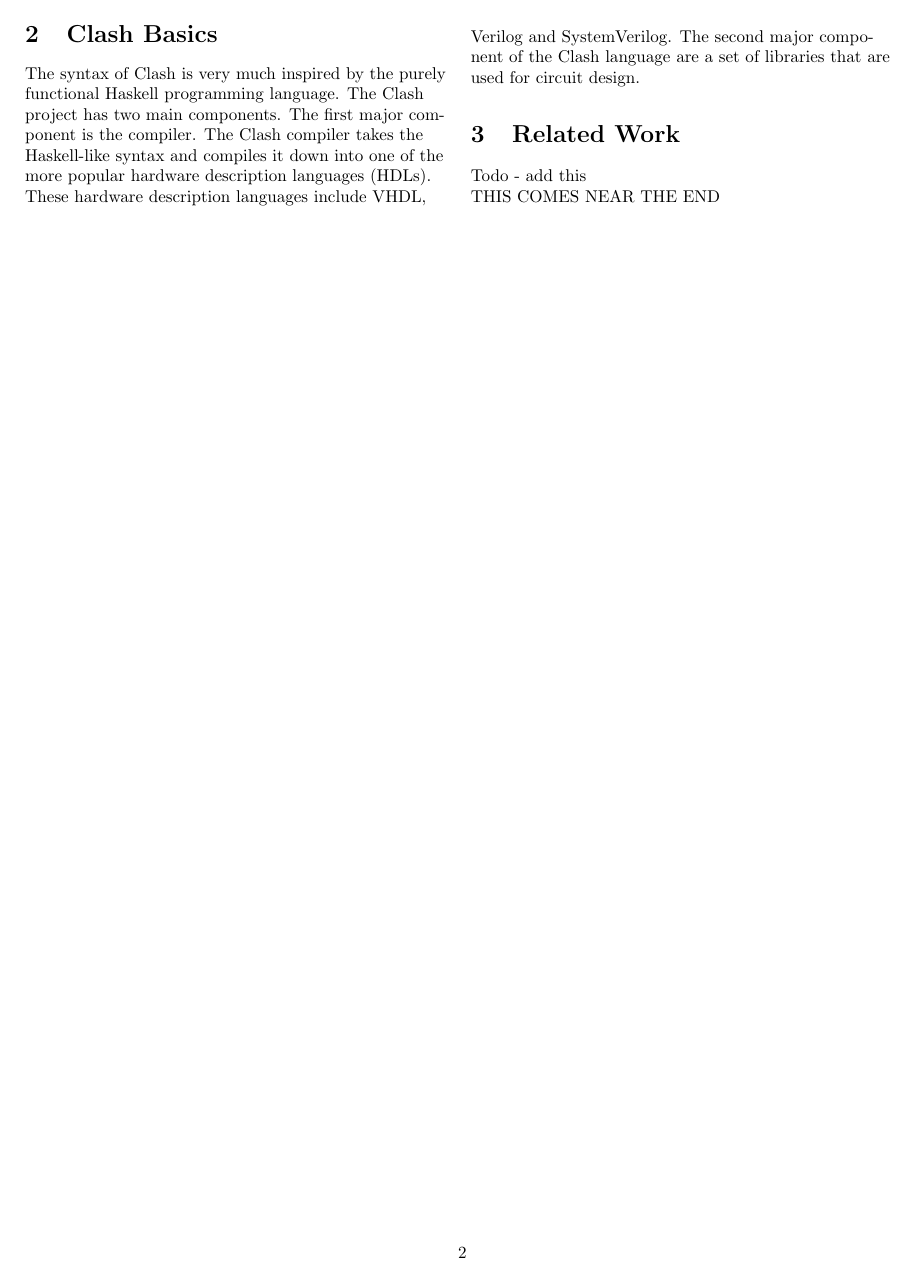
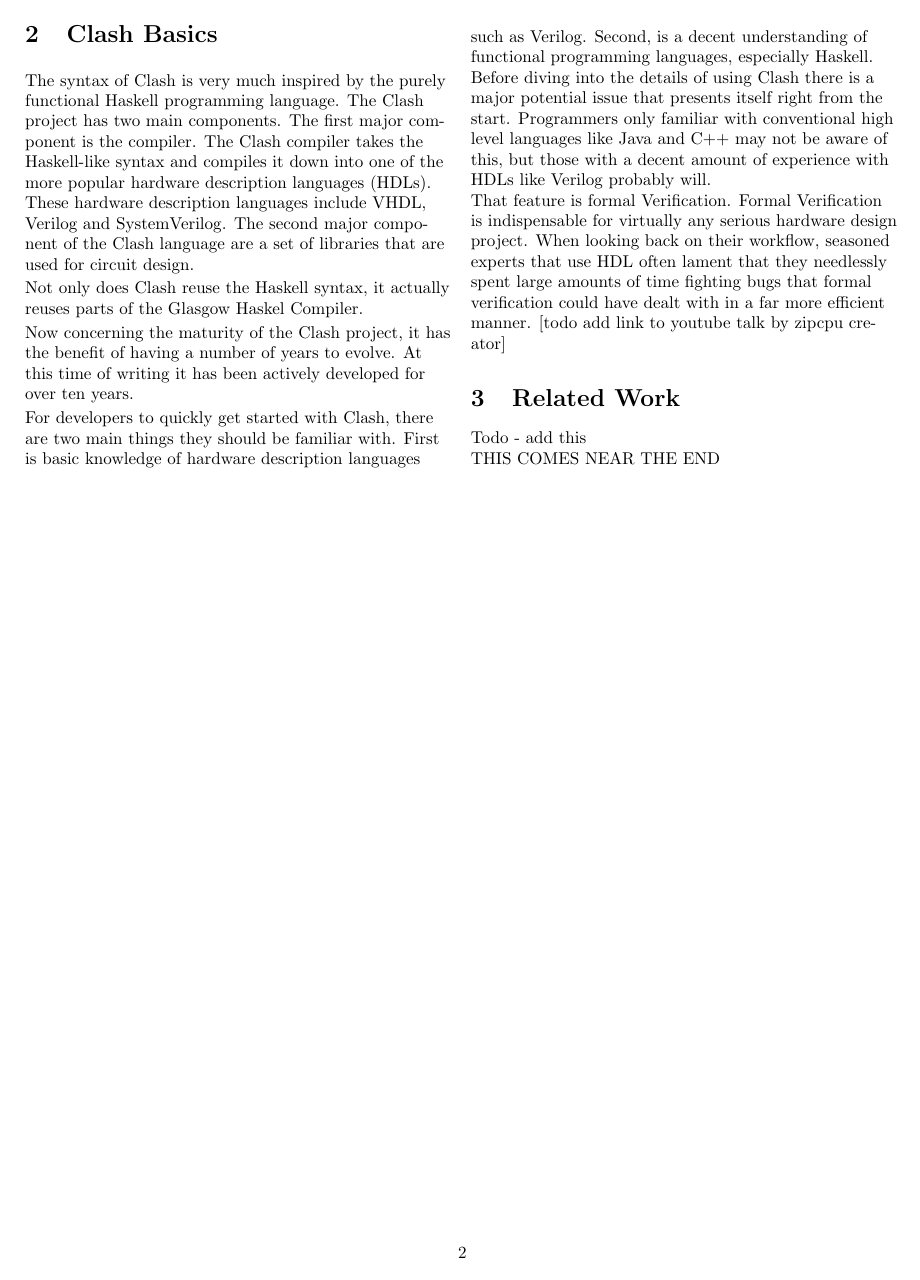
Before and after one commit to stoand/thesis-guessrandom, a LaTeX document (paper/guessrandom.tex): page 2 of 3. Compiled offline with pdfLaTeX.

Commit message:
paper: "Clash Basics" flesh out section, add info about verification

```diff
--- a/paper/guessrandom.tex
+++ b/paper/guessrandom.tex
@@ -99,6 +99,31 @@
     The second major component of the Clash language are a set of libraries that
     are used for circuit design.
 
+    Not only does Clash reuse the Haskell syntax, it actually reuses parts of the
+    Glasgow Haskel Compiler.
+
+    Now concerning the maturity of the Clash project, it has the benefit of having
+    a number of years to evolve. At this time of writing it has been actively
+    developed for over ten years.
+
+    For developers to quickly get started with Clash, there are two main things they
+    should be familiar with. First is basic knowledge of hardware description languages
+    such as Verilog. Second, is a decent understanding of functional programming
+    languages, especially Haskell.
+
+    Before diving into the details of using Clash there is a major potential issue
+    that presents itself right from the start. Programmers only familiar with
+    conventional high level languages like Java and C++ may not be aware of this,
+    but those with a decent amount of experience with HDLs like Verilog probably will.
+
+    That feature is formal Verification. Formal Verification is indispensable for
+    virtually any serious hardware design project. When looking back on their workflow,
+    seasoned experts that use HDL often lament that they needlessly spent
+    large amounts of time fighting bugs that formal verification could have dealt with in
+    a far more efficient manner. [todo add link to youtube talk by zipcpu creator]
+
+
+
 
     \section{Related Work}
 
```
